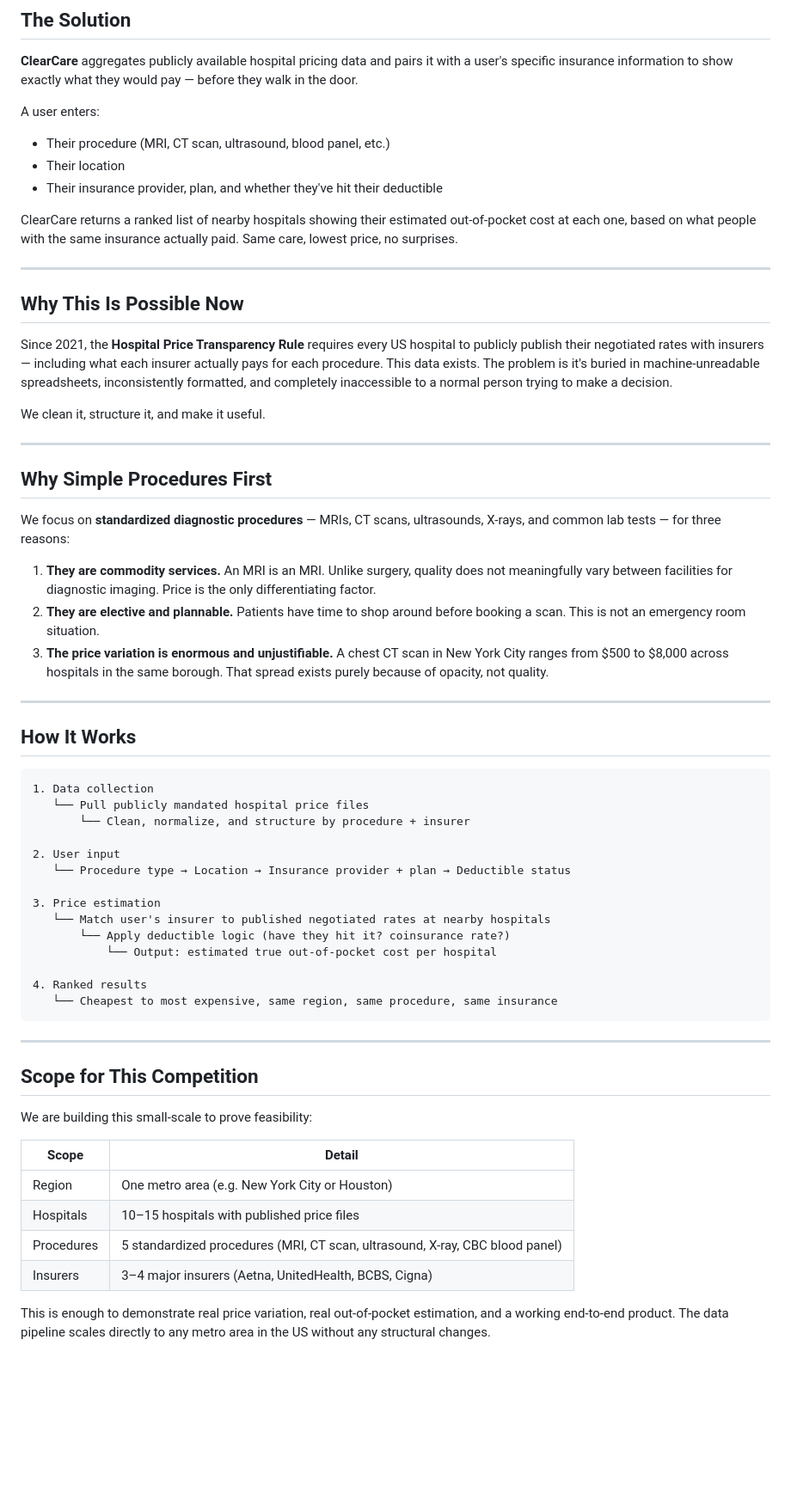
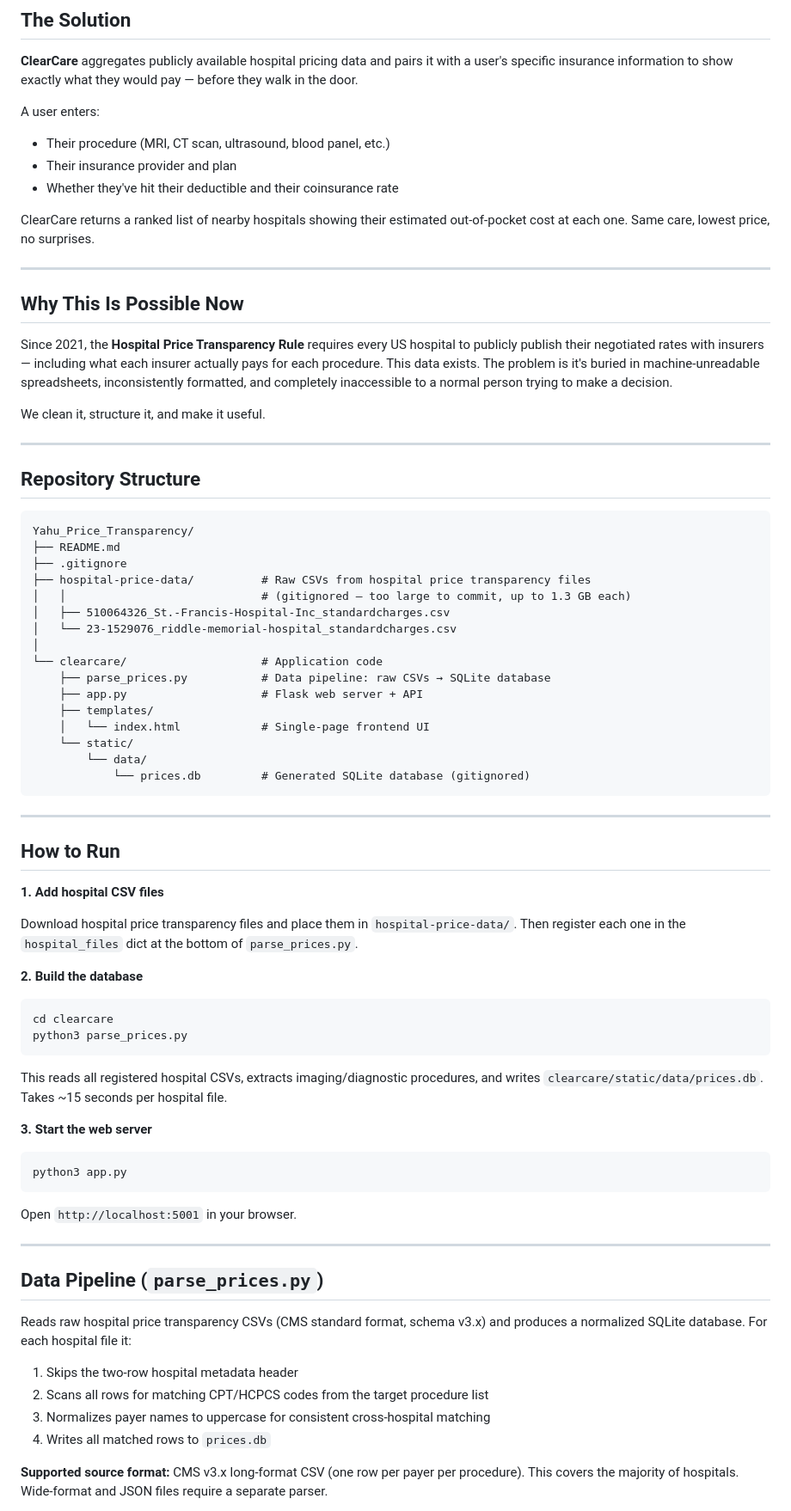
Before and after one commit to AnalyticDog13/Yahu_Price_Transparency, a Markdown page: README.md, the part around one of its changes. Shown at 86% size. Rendered like a GitHub page; blank space fills up the shorter version.

````diff
--- a/README.md
+++ b/README.md
@@ -17,10 +17,10 @@ This hits hardest for the uninsured, underinsured, and anyone with a high-deduct
 
 A user enters:
 - Their procedure (MRI, CT scan, ultrasound, blood panel, etc.)
-- Their location
-- Their insurance provider, plan, and whether they've hit their deductible
+- Their insurance provider and plan
+- Whether they've hit their deductible and their coinsurance rate
 
-ClearCare returns a ranked list of nearby hospitals showing their estimated out-of-pocket cost at each one, based on what people with the same insurance actually paid. Same care, lowest price, no surprises.
+ClearCare returns a ranked list of nearby hospitals showing their estimated out-of-pocket cost at each one. Same care, lowest price, no surprises.
 
 ---
 
@@ -32,46 +32,62 @@ We clean it, structure it, and make it useful.
 
 ---
 
-## Why Simple Procedures First
-
-We focus on **standardized diagnostic procedures** — MRIs, CT scans, ultrasounds, X-rays, and common lab tests — for three reasons:
-
-1. **They are commodity services.** An MRI is an MRI. Unlike surgery, quality does not meaningfully vary between facilities for diagnostic imaging. Price is the only differentiating factor.
-2. **They are elective and plannable.** Patients have time to shop around before booking a scan. This is not an emergency room situation.
-3. **The price variation is enormous and unjustifiable.** A chest CT scan in New York City ranges from $500 to $8,000 across hospitals in the same borough. That spread exists purely because of opacity, not quality.
-
----
-
-## How It Works
+## Repository Structure
 
 ```
-1. Data collection
-   └── Pull publicly mandated hospital price files
-       └── Clean, normalize, and structure by procedure + insurer
-
-2. User input
-   └── Procedure type → Location → Insurance provider + plan → Deductible status
-
-3. Price estimation
-   └── Match user's insurer to published negotiated rates at nearby hospitals
-       └── Apply deductible logic (have they hit it? coinsurance rate?)
-           └── Output: estimated true out-of-pocket cost per hospital
-
-4. Ranked results
-   └── Cheapest to most expensive, same region, same procedure, same insurance
+Yahu_Price_Transparency/
+├── README.md
+├── .gitignore
+├── hospital-price-data/          # Raw CSVs from hospital price transparency files
+│   │                             # (gitignored — too large to commit, up to 1.3 GB each)
+│   ├── 510064326_St.-Francis-Hospital-Inc_standardcharges.csv
+│   └── 23-1529076_riddle-memorial-hospital_standardcharges.csv
+│
+└── clearcare/                    # Application code
+    ├── parse_prices.py           # Data pipeline: raw CSVs → SQLite database
+    ├── app.py                    # Flask web server + API
+    ├── templates/
+    │   └── index.html            # Single-page frontend UI
+    └── static/
+        └── data/
+            └── prices.db         # Generated SQLite database (gitignored)
 ```
 
 ---
 
-## Scope for This Competition
+## How to Run
 
-We are building this small-scale to prove feasibility:
+**1. Add hospital CSV files**
 
-| Scope | Detail |
-|-------|--------|
-| Region | One metro area (e.g. New York City or Houston) |
-| Hospitals | 10–15 hospitals with published price files |
-| Procedures | 5 standardized procedures (MRI, CT scan, ultrasound, X-ray, CBC blood panel) |
-| Insurers | 3–4 major insurers (Aetna, UnitedHealth, BCBS, Cigna) |
+Download hospital price transparency files and place them in `hospital-price-data/`. Then register each one in the `hospital_files` dict at the bottom of `parse_prices.py`.
 
-This is enough to demonstrate real price variation, real out-of-pocket estimation, and a working end-to-end product. The data pipeline scales directly to any metro area in the US without any structural changes.
+**2. Build the database**
+
+```bash
+cd clearcare
+python3 parse_prices.py
+```
+
+This reads all registered hospital CSVs, extracts imaging/diagnostic procedures, and writes `clearcare/static/data/prices.db`. Takes ~15 seconds per hospital file.
+
+**3. Start the web server**
+
+```bash
+python3 app.py
+```
+
+Open `http://localhost:5001` in your browser.
+
+---
+
+## Data Pipeline (`parse_prices.py`)
+
+Reads raw hospital price transparency CSVs (CMS standard format, schema v3.x) and produces a normalized SQLite database. For each hospital file it:
+
+1. Skips the two-row hospital metadata header
+2. Scans all rows for matching CPT/HCPCS codes from the target procedure list
+3. Normalizes payer names to uppercase for consistent cross-hospital matching
+4. Writes all matched rows to `prices.db`
+
+**Supported source format:** CMS v3.x long-format CSV (one row per payer per procedure). This covers the majority of hospitals. Wide-format and JSON files require a separate parser.
+
````
Also changed, not shown: other parts of README.md (+129 -37 lines).
